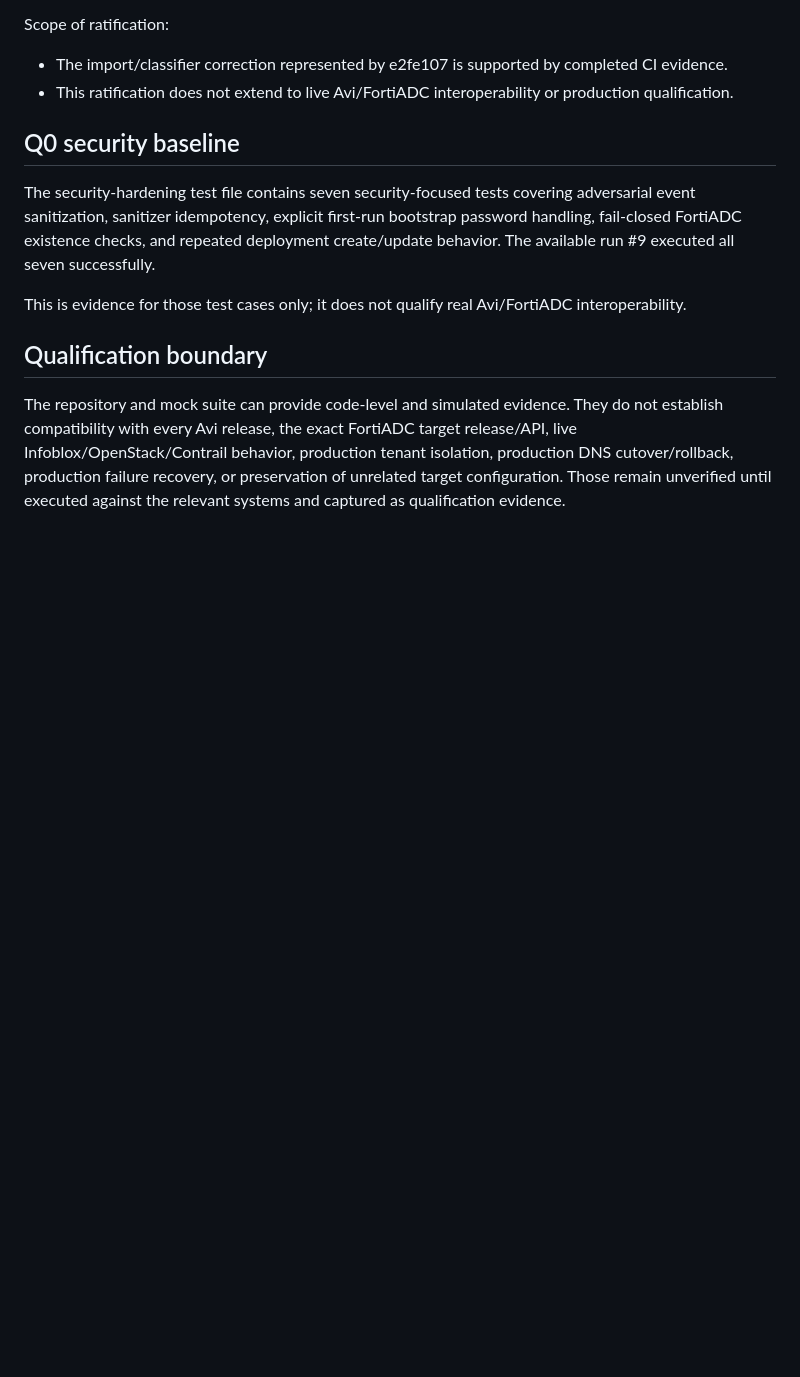
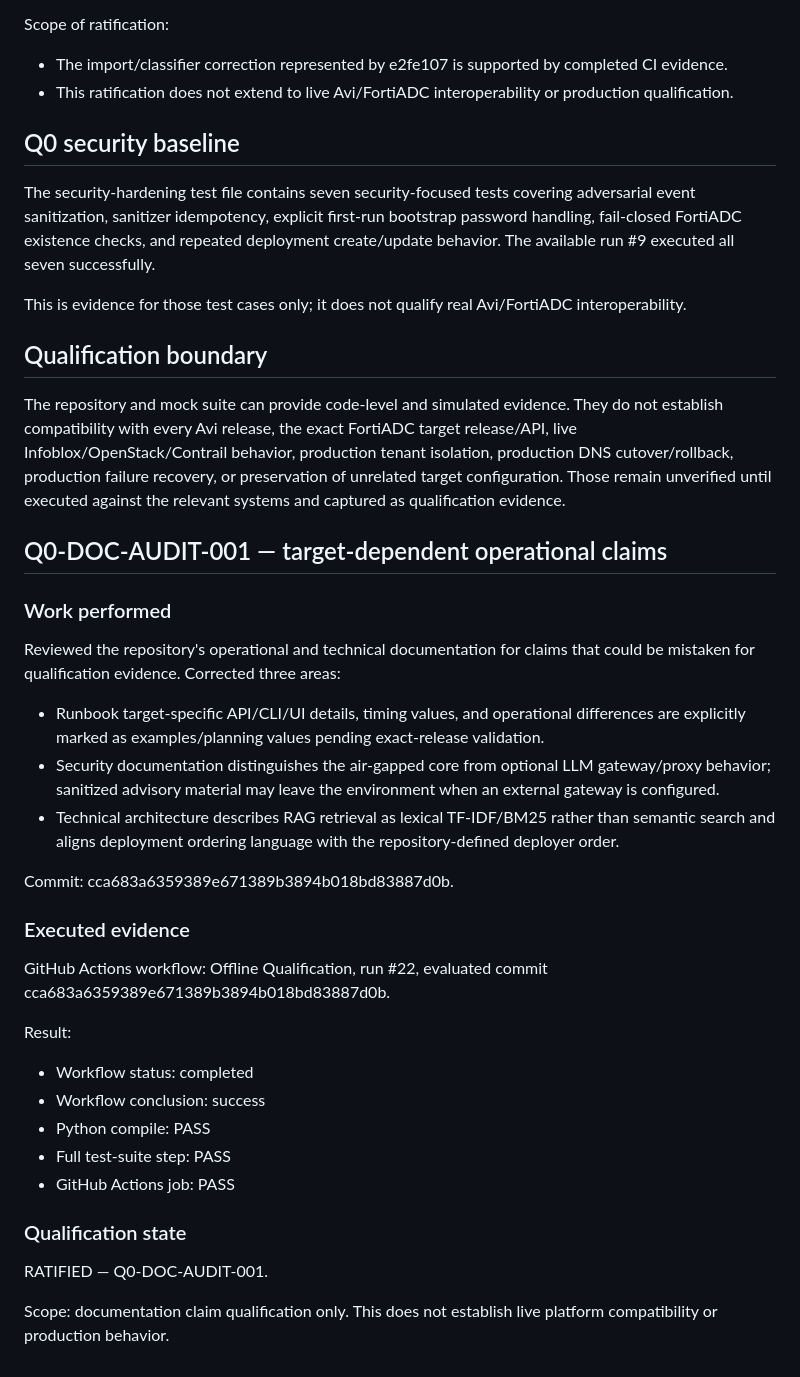
Before and after one commit to Arunar09/avi2fortiadc, a Markdown page: qualification/REPOSITORY-QUALIFICATION-LEDGER-2026-09-21.md, the part around the change. Drawn GitHub-style; blank space fills up the shorter version.

Commit message:
docs: record target-claim audit evidence

```diff
--- a/qualification/REPOSITORY-QUALIFICATION-LEDGER-2026-09-21.md
+++ b/qualification/REPOSITORY-QUALIFICATION-LEDGER-2026-09-21.md
@@ -68,3 +68,29 @@ This is evidence for those test cases only; it does not qualify real Avi/FortiAD
 
 The repository and mock suite can provide code-level and simulated evidence. They do not establish compatibility with every Avi release, the exact FortiADC target release/API, live Infoblox/OpenStack/Contrail behavior, production tenant isolation, production DNS cutover/rollback, production failure recovery, or preservation of unrelated target configuration.
 Those remain unverified until executed against the relevant systems and captured as qualification evidence.
+
+
+## Q0-DOC-AUDIT-001 — target-dependent operational claims
+
+### Work performed
+Reviewed the repository's operational and technical documentation for claims that could be mistaken for qualification evidence. Corrected three areas:
+- Runbook target-specific API/CLI/UI details, timing values, and operational differences are explicitly marked as examples/planning values pending exact-release validation.
+- Security documentation distinguishes the air-gapped core from optional LLM gateway/proxy behavior; sanitized advisory material may leave the environment when an external gateway is configured.
+- Technical architecture describes RAG retrieval as lexical TF-IDF/BM25 rather than semantic search and aligns deployment ordering language with the repository-defined deployer order.
+
+Commit: cca683a6359389e671389b3894b018bd83887d0b.
+
+### Executed evidence
+GitHub Actions workflow: Offline Qualification, run #22, evaluated commit cca683a6359389e671389b3894b018bd83887d0b.
+
+Result:
+- Workflow status: completed
+- Workflow conclusion: success
+- Python compile: PASS
+- Full test-suite step: PASS
+- GitHub Actions job: PASS
+
+### Qualification state
+RATIFIED — Q0-DOC-AUDIT-001.
+
+Scope: documentation claim qualification only. This does not establish live platform compatibility or production behavior.
```
